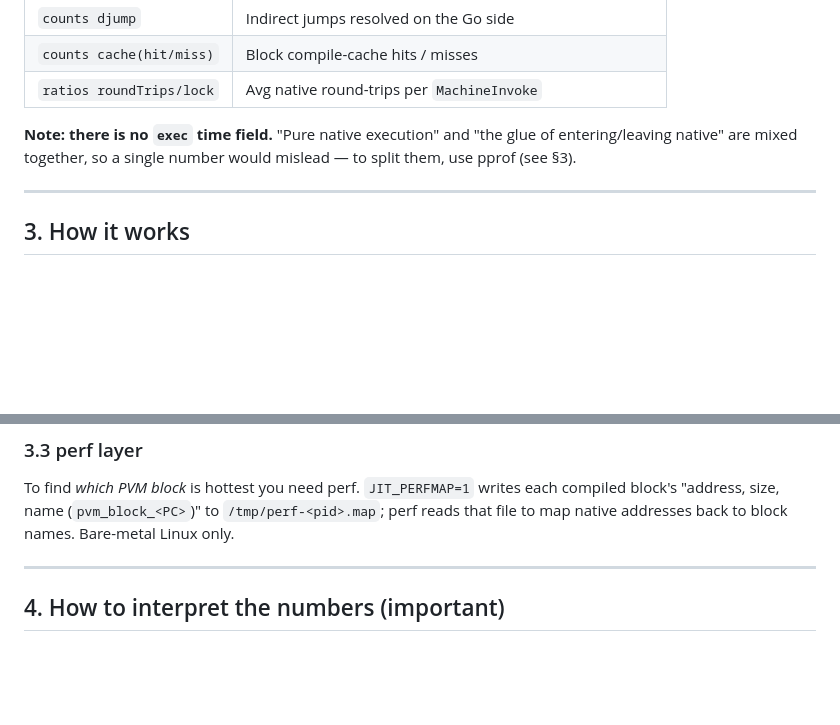
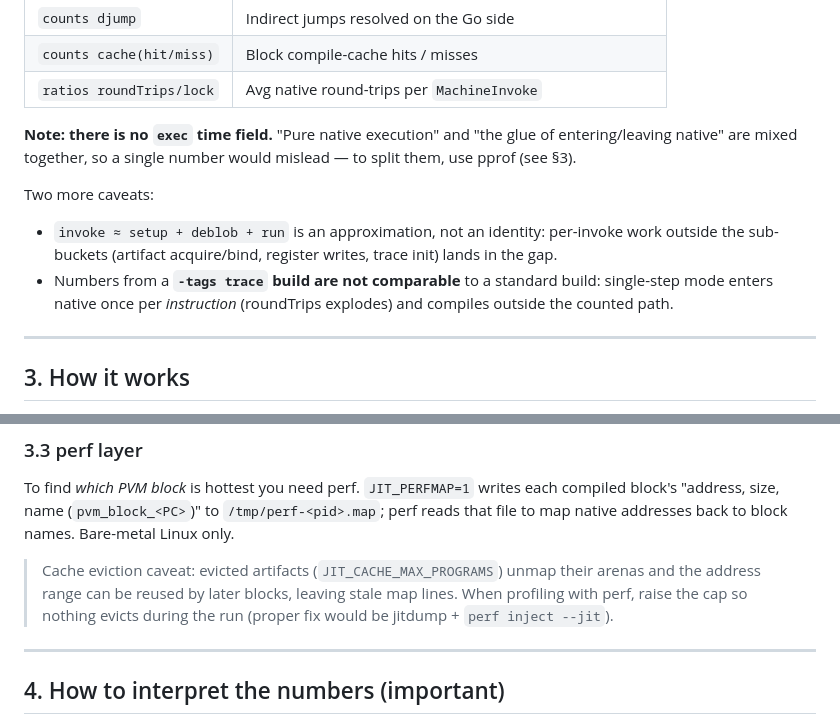
Before and after one commit to New-JAMneration/JAM-Protocol, a Markdown page: PVM/docs/JIT_PROFILE.md, 2 parts joined by grey strips. Rendered like a GitHub page; blank space fills up the shorter version.

Commit message:
docs: add profilling caveats

```diff
--- a/PVM/docs/JIT_PROFILE.md
+++ b/PVM/docs/JIT_PROFILE.md
@@ -124,6 +124,14 @@ run    = compile + exec(native) + host
 entering/leaving native" are mixed together, so a single number would mislead — to
 split them, use pprof (see §3).
 
+Two more caveats:
+- `invoke ≈ setup + deblob + run` is an approximation, not an identity: per-invoke
+  work outside the sub-buckets (artifact acquire/bind, register writes, trace init)
+  lands in the gap.
+- Numbers from a **`-tags trace` build are not comparable** to a standard build:
+  single-step mode enters native once per *instruction* (roundTrips explodes) and
+  compiles outside the counted path.
+
 ---
 
 ## 3. How it works
@@ -170,6 +178,11 @@ compiled block's "address, size, name (`pvm_block_<PC>`)" to `/tmp/perf-<pid>.ma
 perf reads that file to map native addresses back to block names. Bare-metal Linux
 only.
 
+> Cache eviction caveat: evicted artifacts (`JIT_CACHE_MAX_PROGRAMS`) unmap their
+> arenas and the address range can be reused by later blocks, leaving stale map
+> lines. When profiling with perf, raise the cap so nothing evicts during the run
+> (proper fix would be jitdump + `perf inject --jit`).
+
 ---
 
 ## 4. How to interpret the numbers (important)
```
